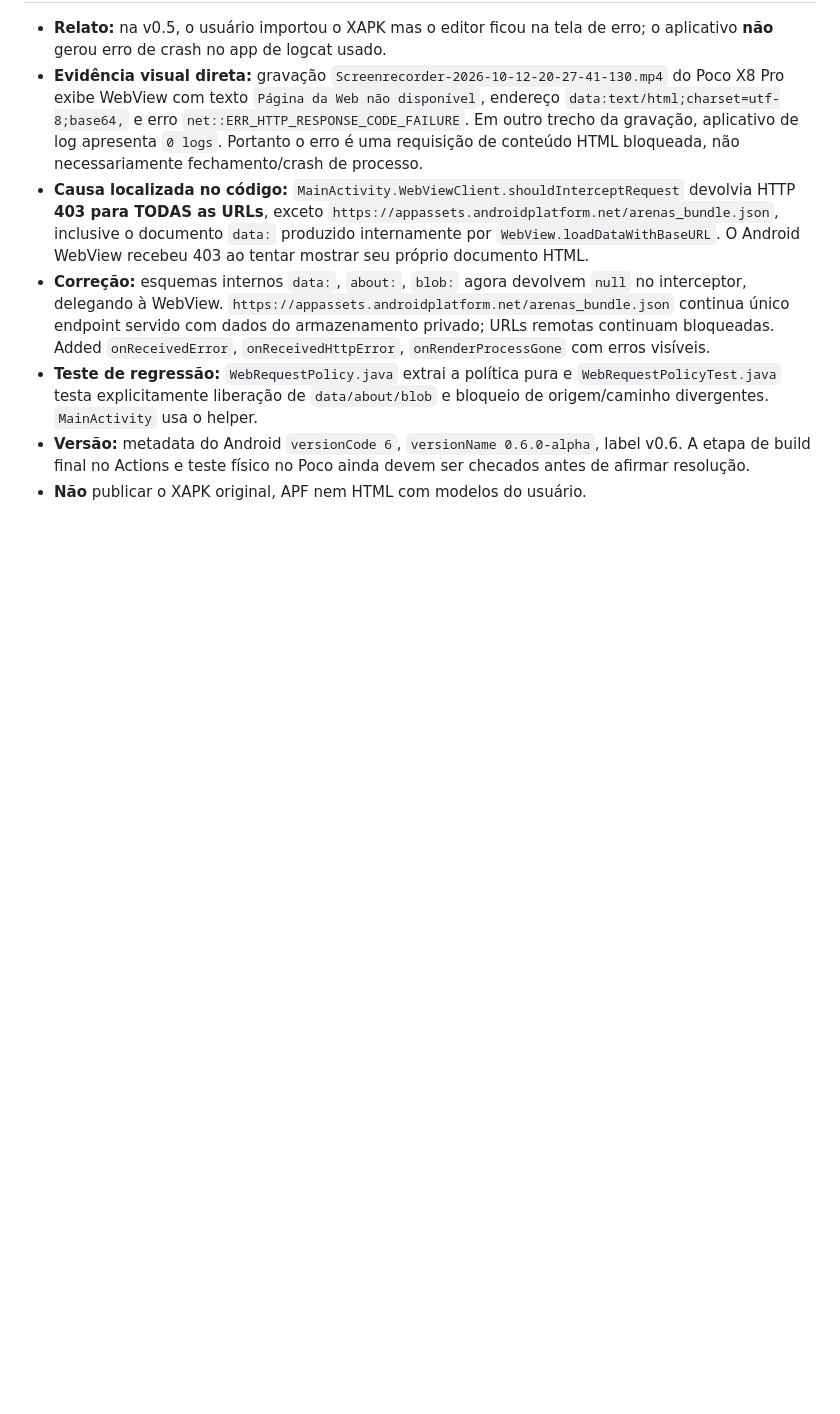
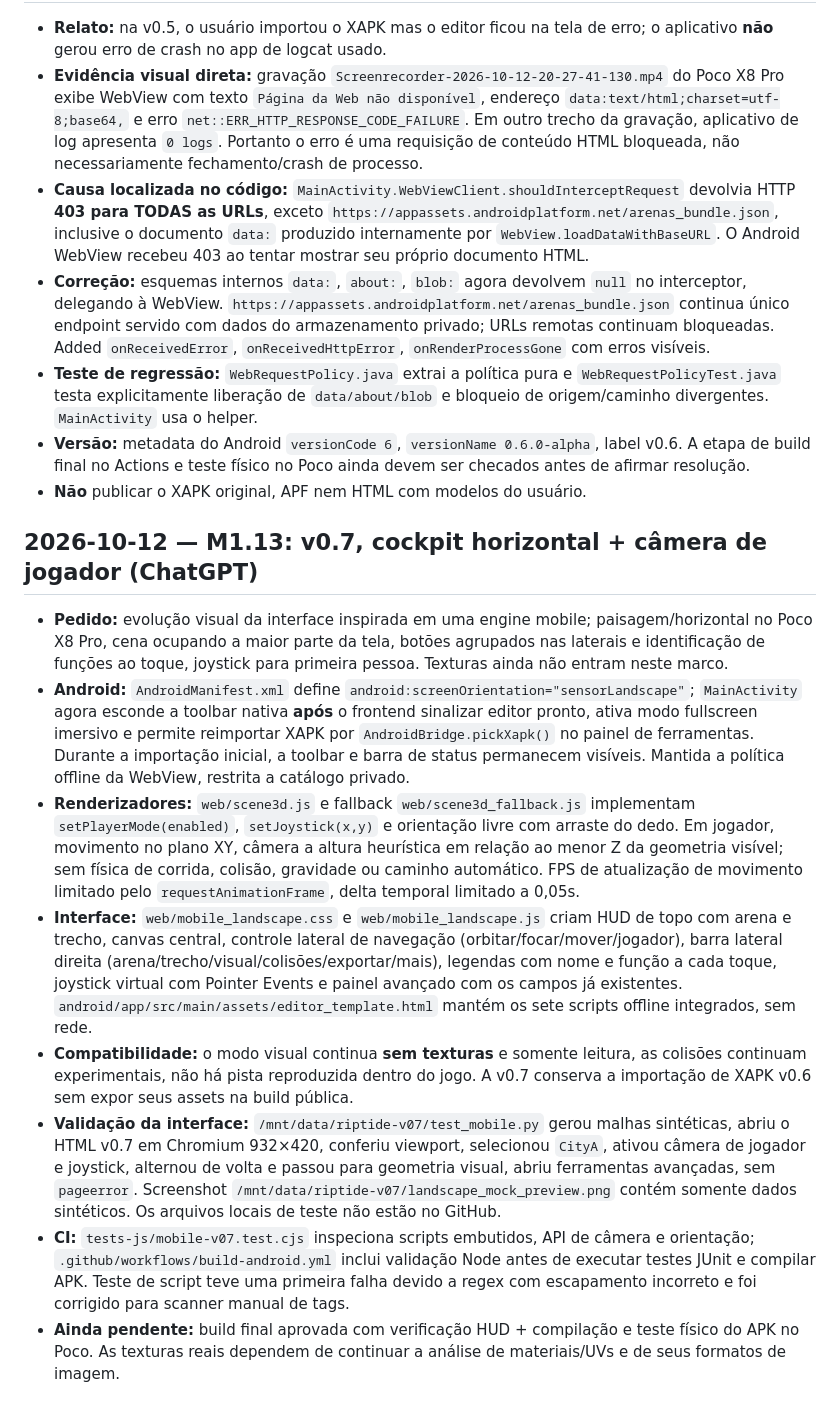
Before and after one commit to Nicky7x/Riptige, a Markdown page: rearme.md, the part around the change. Drawn GitHub-style; blank space fills up the shorter version.

Commit message:
docs: registrar recursos e testes da v0.7 horizontal e perspectiva do jogador

```diff
--- a/rearme.md
+++ b/rearme.md
@@ -187,3 +187,15 @@ A análise dos blocos APK Signature Scheme v2 dos APKs debug v0.1 e v0.2 mostrou
 - **Teste de regressão:** `WebRequestPolicy.java` extrai a política pura e `WebRequestPolicyTest.java` testa explicitamente liberação de `data/about/blob` e bloqueio de origem/caminho divergentes. `MainActivity` usa o helper.
 - **Versão:** metadata do Android `versionCode 6`, `versionName 0.6.0-alpha`, label v0.6. A etapa de build final no Actions e teste físico no Poco ainda devem ser checados antes de afirmar resolução.
 - **Não** publicar o XAPK original, APF nem HTML com modelos do usuário.
+
+
+## 2026-10-12 — M1.13: v0.7, cockpit horizontal + câmera de jogador (ChatGPT)
+
+- **Pedido:** evolução visual da interface inspirada em uma engine mobile; paisagem/horizontal no Poco X8 Pro, cena ocupando a maior parte da tela, botões agrupados nas laterais e identificação de funções ao toque, joystick para primeira pessoa. Texturas ainda não entram neste marco.
+- **Android:** `AndroidManifest.xml` define `android:screenOrientation="sensorLandscape"`; `MainActivity` agora esconde a toolbar nativa **após** o frontend sinalizar editor pronto, ativa modo fullscreen imersivo e permite reimportar XAPK por `AndroidBridge.pickXapk()` no painel de ferramentas. Durante a importação inicial, a toolbar e barra de status permanecem visíveis. Mantida a política offline da WebView, restrita a catálogo privado.
+- **Renderizadores:** `web/scene3d.js` e fallback `web/scene3d_fallback.js` implementam `setPlayerMode(enabled)`, `setJoystick(x,y)` e orientação livre com arraste do dedo. Em jogador, movimento no plano XY, câmera a altura heurística em relação ao menor Z da geometria visível; sem física de corrida, colisão, gravidade ou caminho automático. FPS de atualização de movimento limitado pelo `requestAnimationFrame`, delta temporal limitado a 0,05s.
+- **Interface:** `web/mobile_landscape.css` e `web/mobile_landscape.js` criam HUD de topo com arena e trecho, canvas central, controle lateral de navegação (orbitar/focar/mover/jogador), barra lateral direita (arena/trecho/visual/colisões/exportar/mais), legendas com nome e função a cada toque, joystick virtual com Pointer Events e painel avançado com os campos já existentes. `android/app/src/main/assets/editor_template.html` mantém os sete scripts offline integrados, sem rede.
+- **Compatibilidade:** o modo visual continua **sem texturas** e somente leitura, as colisões continuam experimentais, não há pista reproduzida dentro do jogo. A v0.7 conserva a importação de XAPK v0.6 sem expor seus assets na build pública.
+- **Validação da interface:** `/mnt/data/riptide-v07/test_mobile.py` gerou malhas sintéticas, abriu o HTML v0.7 em Chromium 932×420, conferiu viewport, selecionou `CityA`, ativou câmera de jogador e joystick, alternou de volta e passou para geometria visual, abriu ferramentas avançadas, sem `pageerror`. Screenshot `/mnt/data/riptide-v07/landscape_mock_preview.png` contém somente dados sintéticos. Os arquivos locais de teste não estão no GitHub.
+- **CI:** `tests-js/mobile-v07.test.cjs` inspeciona scripts embutidos, API de câmera e orientação; `.github/workflows/build-android.yml` inclui validação Node antes de executar testes JUnit e compilar APK. Teste de script teve uma primeira falha devido a regex com escapamento incorreto e foi corrigido para scanner manual de tags.
+- **Ainda pendente:** build final aprovada com verificação HUD + compilação e teste físico do APK no Poco. As texturas reais dependem de continuar a análise de materiais/UVs e de seus formatos de imagem.
```
